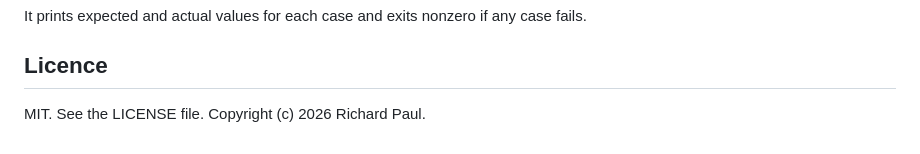
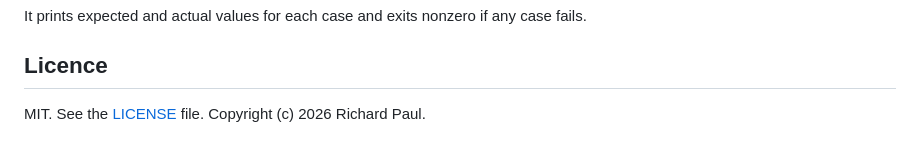
Before and after one commit to textrichardpaul/backup-power-sizing-calculator, a Markdown page: README.md, the part around the change. Rendered like a GitHub page.

Commit message:
Link LICENSE in README footer

```diff
--- a/README.md
+++ b/README.md
@@ -99,4 +99,4 @@ case fails.
 
 ## Licence
 
-MIT. See the LICENSE file. Copyright (c) 2026 Richard Paul.
+MIT. See the [LICENSE](LICENSE) file. Copyright (c) 2026 Richard Paul.
```
